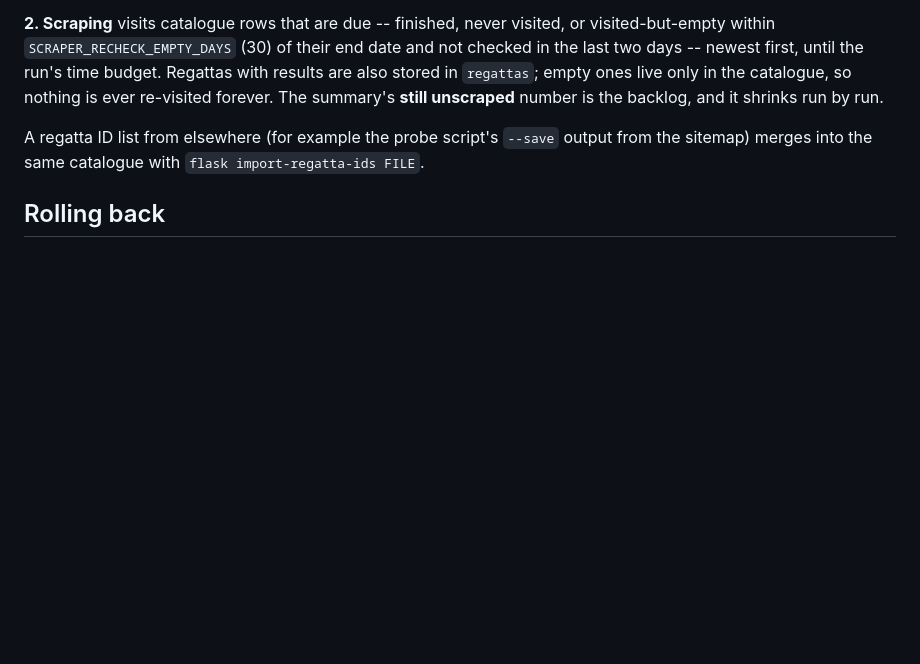
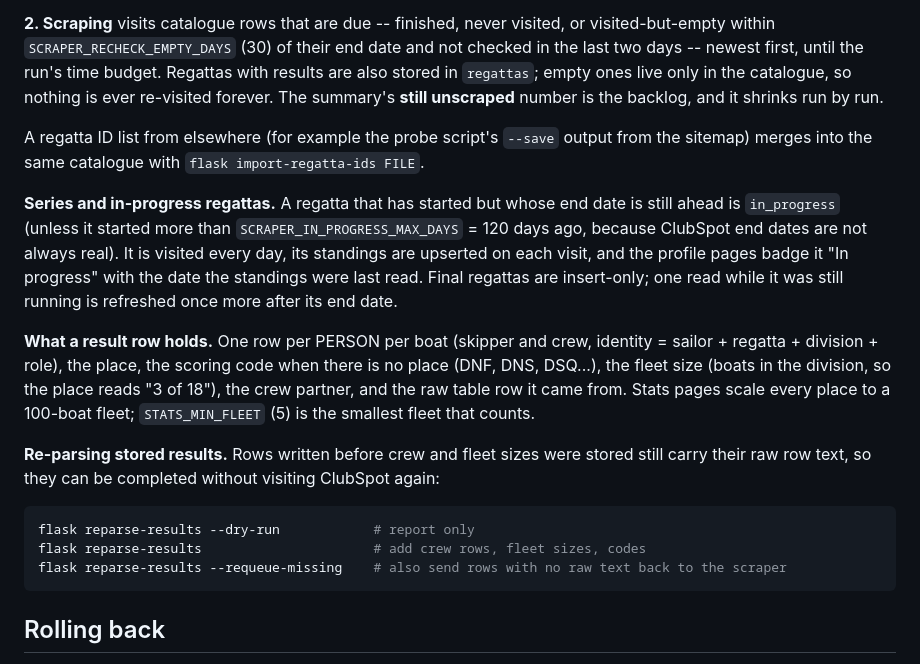
Before and after one commit to jacktheone0/regatta_resume, a Markdown page: .github/SCRAPER_SETUP.md, the part around the change. Drawn GitHub-style; blank space fills up the shorter version.

Commit message:
Document in-progress regattas, result rows and reparse-results
Co-Authored-By: Claude Fable 5.1 <noreply@anthropic.com>
Claude-Session: https://claude.ai/code/session_0154BqdsjSGuH3kXZCeusj1U

````diff
--- a/.github/SCRAPER_SETUP.md
+++ b/.github/SCRAPER_SETUP.md
@@ -131,6 +131,32 @@ A regatta ID list from elsewhere (for example the probe script's
 `--save` output from the sitemap) merges into the same catalogue with
 `flask import-regatta-ids FILE`.
 
+**Series and in-progress regattas.** A regatta that has started but
+whose end date is still ahead is `in_progress` (unless it started more
+than `SCRAPER_IN_PROGRESS_MAX_DAYS` = 120 days ago, because ClubSpot end
+dates are not always real). It is visited every day, its standings are
+upserted on each visit, and the profile pages badge it "In progress"
+with the date the standings were last read. Final regattas are
+insert-only; one read while it was still running is refreshed once more
+after its end date.
+
+**What a result row holds.** One row per PERSON per boat (skipper and
+crew, identity = sailor + regatta + division + role), the place, the
+scoring code when there is no place (DNF, DNS, DSQ...), the fleet size
+(boats in the division, so the place reads "3 of 18"), the crew partner,
+and the raw table row it came from. Stats pages scale every place to a
+100-boat fleet; `STATS_MIN_FLEET` (5) is the smallest fleet that counts.
+
+**Re-parsing stored results.** Rows written before crew and fleet sizes
+were stored still carry their raw row text, so they can be completed
+without visiting ClubSpot again:
+
+```bash
+flask reparse-results --dry-run            # report only
+flask reparse-results                      # add crew rows, fleet sizes, codes
+flask reparse-results --requeue-missing    # also send rows with no raw text back to the scraper
+```
+
 ## Rolling back
 
 The state of `main` before the backlog-drain changes is kept on the
````
